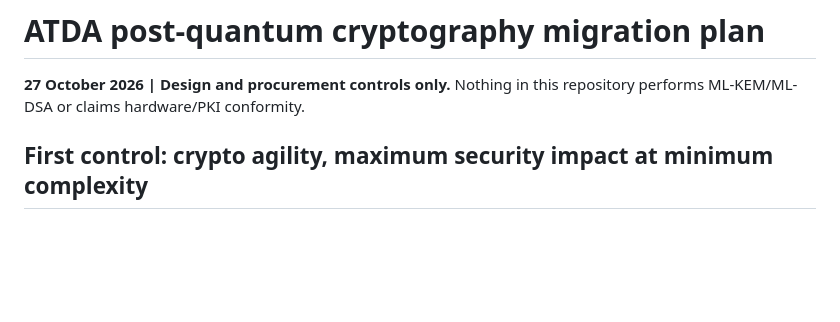
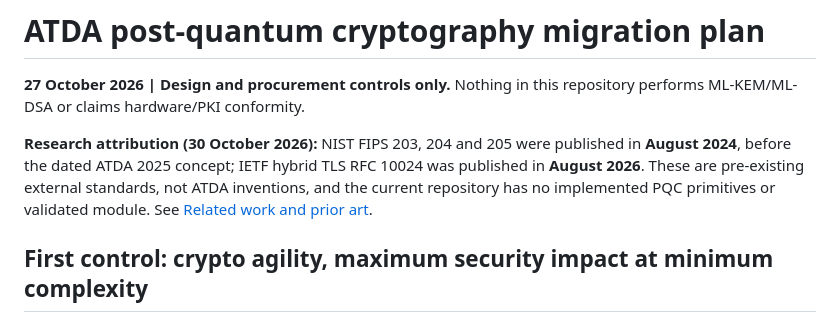
Before and after one commit to slavonslavon50-web/ATDA-WhitePaper, a Markdown page: docs/PQC_MIGRATION.md, the part around the change. Rendered like a GitHub page; blank space fills up the shorter version.

Commit message:
Align prior-art attribution and technical claim boundaries in docs/PQC_MIGRATION.md

```diff
--- a/docs/PQC_MIGRATION.md
+++ b/docs/PQC_MIGRATION.md
@@ -1,6 +1,8 @@
 # ATDA post-quantum cryptography migration plan
 
 **27 October 2026 | Design and procurement controls only.** Nothing in this repository performs ML-KEM/ML-DSA or claims hardware/PKI conformity.
+
+**Research attribution (30 October 2026):** NIST FIPS 203, 204 and 205 were published in **August 2024**, before the dated ATDA 2025 concept; IETF hybrid TLS RFC 10024 was published in **August 2026**. These are pre-existing external standards, not ATDA inventions, and the current repository has no implemented PQC primitives or validated module. See [Related work and prior art](RELATED_WORK_AND_PRIOR_ART.md).
 
 ## First control: crypto agility, maximum security impact at minimum complexity
 
```
